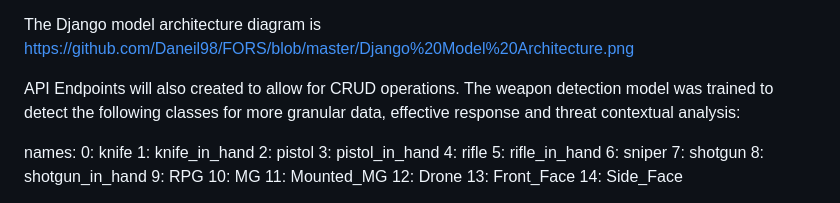
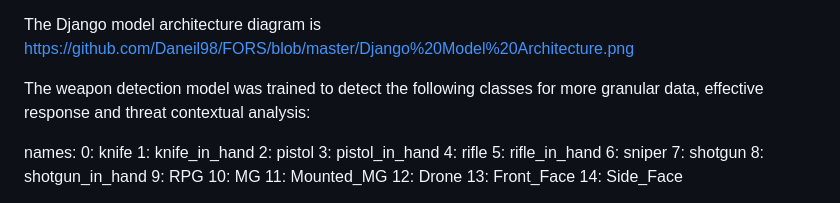
Before and after one commit to Daneil98/FORS, a Markdown page: README.md, the part around the change. Drawn GitHub-style.

```diff
--- a/README.md
+++ b/README.md
@@ -8,7 +8,7 @@ The facial recognition & objection detection pipeline flowchart is https://githu
 
 The Django model architecture diagram is https://github.com/Daneil98/FORS/blob/master/Django%20Model%20Architecture.png
 
-API Endpoints will also created to allow for CRUD operations.
+
 The weapon detection model was trained to detect the following classes for more granular data, effective response and threat contextual analysis:
 
 names:
```
